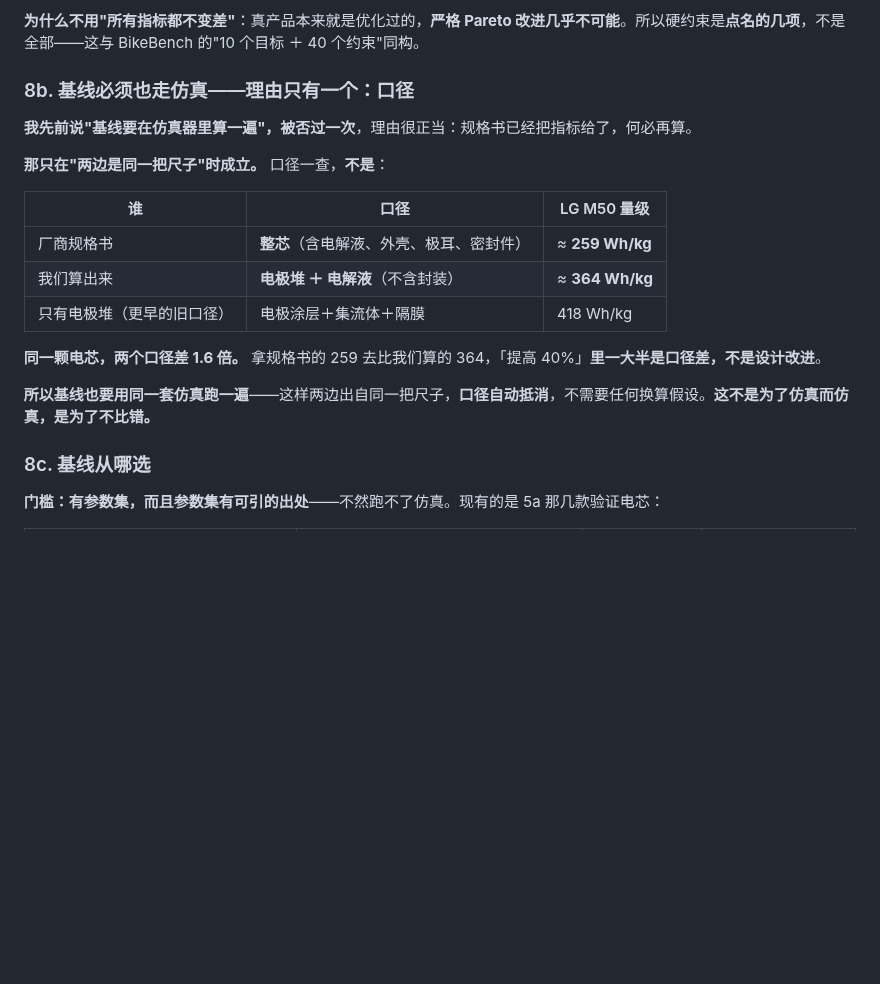
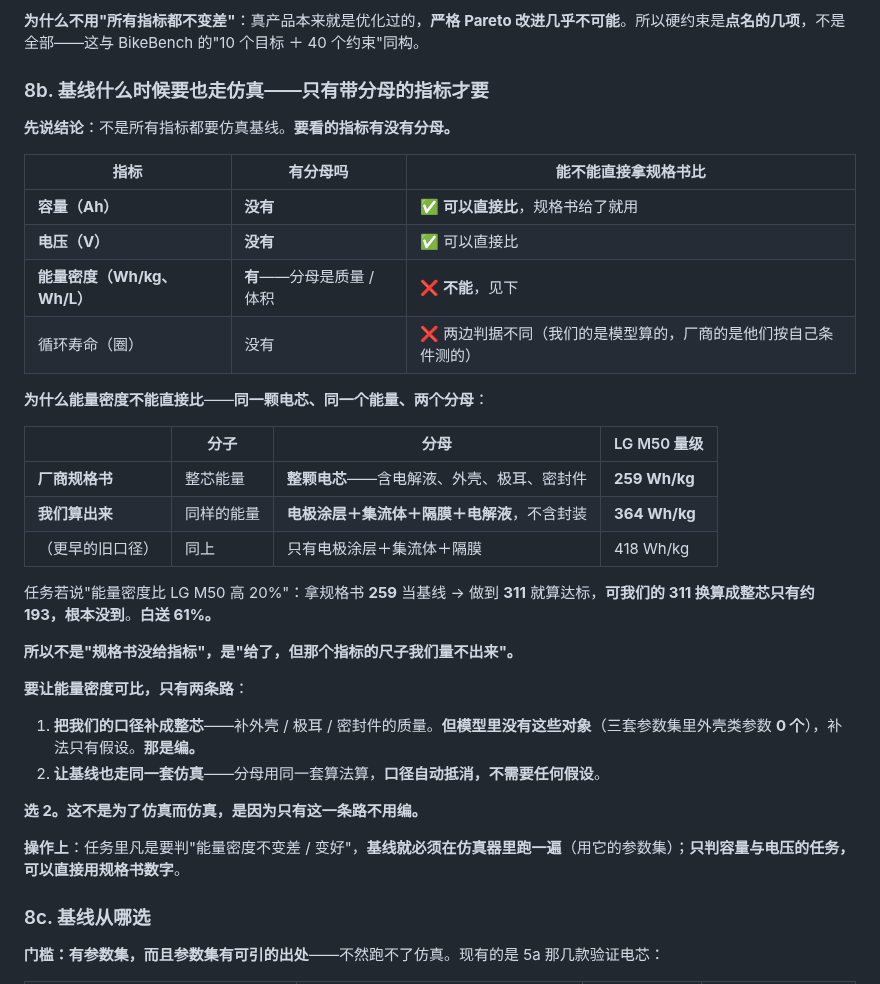
Before and after one commit to wangyuanxty/BatteryDesignAgent, a Markdown page: docs/experiment-design-v2.md, the part around the change. Rendered like a GitHub page; blank space fills up the shorter version.

Commit message:
docs: 把 8b 说准——不是所有指标都要仿真基线，只有带分母的才要
用户追问"都有指标了为什么还要仿真"，逼出更准确的表述。上一版 8b 写成
"基线必须也走仿真"，太笼统。改成按"有没有分母"分：

  容量（Ah）   —— 没有分母 -> 规格书给了就直接比，不用仿真基线
  电压（V）    —— 没有分母 -> 直接比
  能量密度     —— 有分母   -> 不能比：同一颗电芯、同一个能量、两个分母
  循环寿命     —— 两边判据不同（模型算的 vs 厂商按自己条件测的）

为什么能量密度不能比，用 LG M50 写实：
  规格书 259 Wh/kg = 整芯能量 / 整颗电芯（含电解液、外壳、极耳、密封件）
  我们算 364 Wh/kg = 同样的能量 / 电极涂层+集流体+隔膜+电解液（不含封装）
  任务说"比 LG M50 高 20%"，拿 259 当基线 -> 做到 311 就达标，
  可 311 换算成整芯只有约 193。白送 61%。

所以不是"规格书没给指标"，是"给了，但那个指标的尺子我们量不出来"。

要让能量密度可比只有两条路：
  ① 把我们的口径补成整芯 —— 模型里没有外壳这个对象（三套参数集里外壳类参数 0 个），
     补法只有假设，那是编
  ② 让基线也走同一套仿真 —— 口径自动抵消，不需要任何假设
选 2，因为只有这一条路不用编。

操作口径写进文档：任务里凡要判"能量密度不变差/变好"，基线就必须在仿真器里跑；
只判容量与电压的任务，可以直接用规格书数字。

```diff
--- a/docs/experiment-design-v2.md
+++ b/docs/experiment-design-v2.md
@@ -315,21 +315,37 @@
 
 **为什么不用"所有指标都不变差"**：真产品本来就是优化过的，**严格 Pareto 改进几乎不可能**。所以硬约束是**点名的几项**，不是全部——这与 BikeBench 的"10 个目标 ＋ 40 个约束"同构。
 
-### 8b. 基线**必须也走仿真**——理由只有一个：口径
+### 8b. 基线什么时候要也走仿真——**只有带分母的指标才要**
 
-**我先前说"基线要在仿真器里算一遍"，被否过一次**，理由很正当：规格书已经把指标给了，何必再算。
+**先说结论**：不是所有指标都要仿真基线。**要看的指标有没有分母。**
 
-**那只在"两边是同一把尺子"时成立。** 口径一查，**不是**：
+| 指标 | 有分母吗 | 能不能直接拿规格书比 |
+|---|---|---|
+| **容量（Ah）** | **没有** | ✅ **可以直接比**，规格书给了就用 |
+| **电压（V）** | **没有** | ✅ 可以直接比 |
+| **能量密度（Wh/kg、Wh/L）** | **有**——分母是质量 / 体积 | ❌ **不能**，见下 |
+| 循环寿命（圈） | 没有 | ❌ 两边判据不同（我们的是模型算的，厂商的是他们按自己条件测的） |
 
-| 谁 | 口径 | LG M50 量级 |
-|---|---|---|
-| 厂商规格书 | **整芯**（含电解液、外壳、极耳、密封件） | ≈ **259 Wh/kg** |
-| 我们算出来 | **电极堆 ＋ 电解液**（不含封装） | ≈ **364 Wh/kg** |
-| 只有电极堆（更早的旧口径） | 电极涂层＋集流体＋隔膜 | 418 Wh/kg |
+**为什么能量密度不能直接比**——**同一颗电芯、同一个能量、两个分母**：
 
-**同一颗电芯，两个口径差 1.6 倍。** 拿规格书的 259 去比我们算的 364，「提高 40%」**里一大半是口径差，不是设计改进**。
+| | 分子 | 分母 | LG M50 量级 |
+|---|---|---|---|
+| **厂商规格书** | 整芯能量 | **整颗电芯**——含电解液、外壳、极耳、密封件 | **259 Wh/kg** |
+| **我们算出来** | 同样的能量 | **电极涂层＋集流体＋隔膜＋电解液**，不含封装 | **364 Wh/kg** |
+| （更早的旧口径） | 同上 | 只有电极涂层＋集流体＋隔膜 | 418 Wh/kg |
 
-**所以基线也要用同一套仿真跑一遍**——这样两边出自同一把尺子，**口径自动抵消**，不需要任何换算假设。**这不是为了仿真而仿真，是为了不比错。**
+任务若说"能量密度比 LG M50 高 20%"：拿规格书 **259** 当基线 → 做到 **311** 就算达标，**可我们的 311 换算成整芯只有约 193，根本没到**。**白送 61%。**
+
+**所以不是"规格书没给指标"，是"给了，但那个指标的尺子我们量不出来"。**
+
+**要让能量密度可比，只有两条路**：
+
+1. **把我们的口径补成整芯**——补外壳 / 极耳 / 密封件的质量。**但模型里没有这些对象**（三套参数集里外壳类参数 **0 个**），补法只有假设。**那是编。**
+2. **让基线也走同一套仿真**——分母用同一套算法算，**口径自动抵消，不需要任何假设**。
+
+**选 2。这不是为了仿真而仿真，是因为只有这一条路不用编。**
+
+**操作上**：任务里凡是要判"能量密度不变差 / 变好"，**基线就必须在仿真器里跑一遍**（用它的参数集）；**只判容量与电压的任务，可以直接用规格书数字**。
 
 ### 8c. 基线从哪选
 
```
